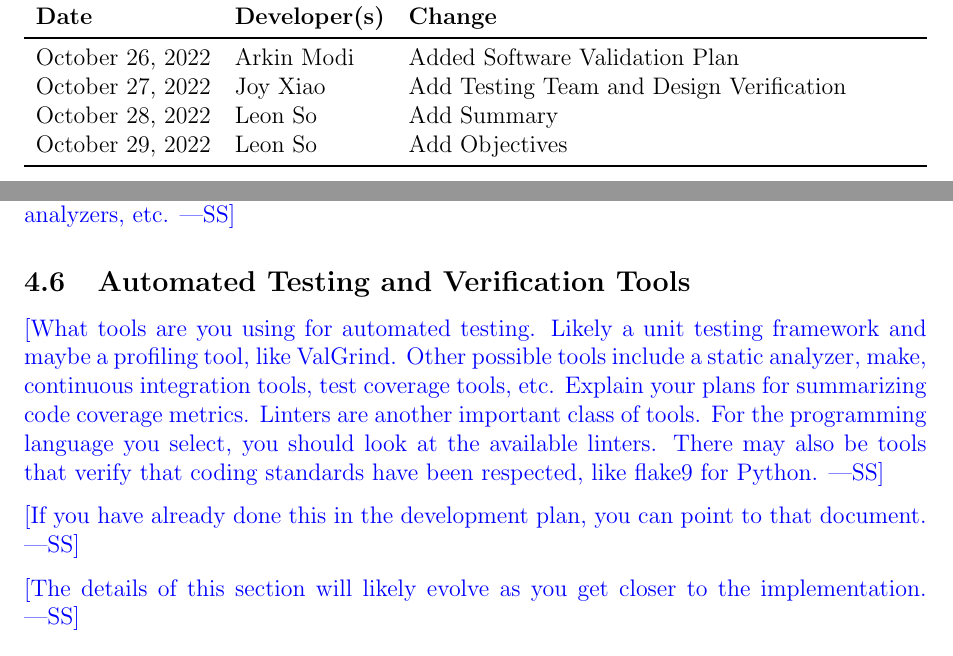
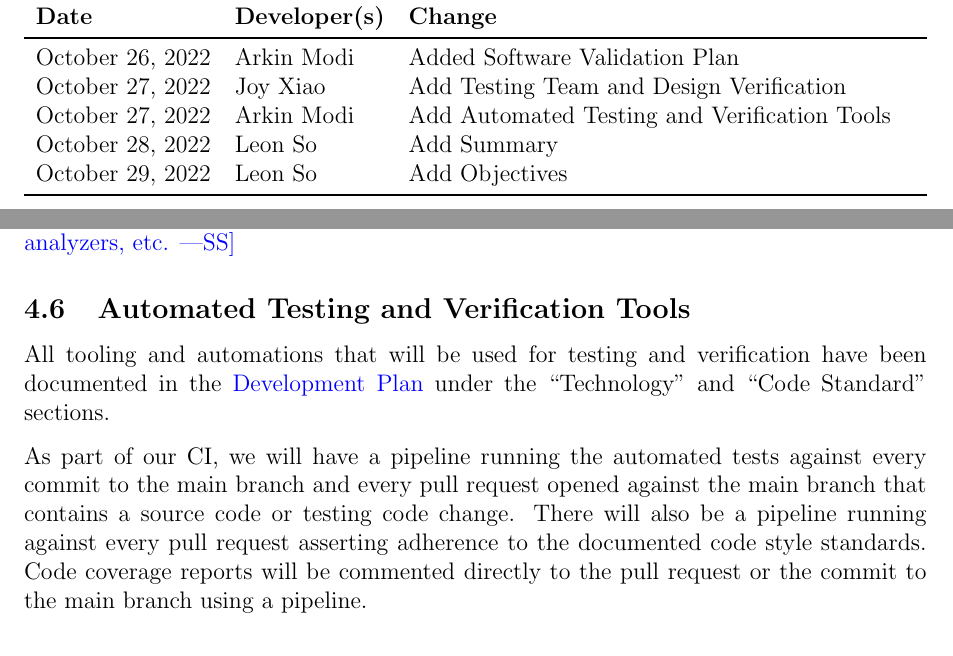
Before and after one commit to arkinmodi/project-sayyara, a LaTeX document (docs/VnVPlan/VnVPlan.tex): two parts of pages 2 and 7 of 15 before the commit and two parts of pages 2 and 7 of 14 after it, joined at a grey line, cut so that both start at the same text. Compiled offline with pdfLaTeX.

Commit message:
[VnV Plan] Add Automated Testing and Verification Tools (#200)
* Add Automated Testing and Verification Tools

Close https://github.com/arkinmodi/project-sayyara/issues/157

* Update docs/VnVPlan/VnVPlan.tex

Co-authored-by: joyxiao99 <34189744+joyxiao99@users.noreply.github.com>

```diff
--- a/docs/VnVPlan/VnVPlan.tex
+++ b/docs/VnVPlan/VnVPlan.tex
@@ -31,12 +31,13 @@
 	\caption{Revision History} \label{TblRevisionHistory}
 	\begin{tabularx}{\textwidth}{llX}
 		\toprule
-		\textbf{Date}    & \textbf{Developer(s)} & \textbf{Change}                          \\
+		\textbf{Date}    & \textbf{Developer(s)} & \textbf{Change}                              \\
 		\midrule
-		October 26, 2022 & Arkin Modi            & Added Software Validation Plan           \\
-		October 27, 2022 & Joy Xiao              & Add Testing Team and Design Verification \\
-		October 28, 2022 & Leon So               & Add Summary                              \\
-		October 29, 2022 & Leon So               & Add Objectives                           \\
+		October 26, 2022 & Arkin Modi            & Added Software Validation Plan               \\
+		October 27, 2022 & Joy Xiao              & Add Testing Team and Design Verification     \\
+		October 27, 2022 & Arkin Modi            & Add Automated Testing and Verification Tools \\
+		October 28, 2022 & Leon So               & Add Summary                                  \\
+		October 29, 2022 & Leon So               & Add Objectives                               \\
 		\bottomrule
 	\end{tabularx}
 \end{table}
@@ -157,20 +160,16 @@ the corresponding requirements.
 
 \subsection{Automated Testing and Verification Tools}
 
-\wss{What tools are you using for automated testing.  Likely a unit testing
-	framework and maybe a profiling tool, like ValGrind.  Other possible tools
-	include a static analyzer, make, continuous integration tools, test coverage
-	tools, etc.  Explain your plans for summarizing code coverage metrics.
-	Linters are another important class of tools.  For the programming language
-	you select, you should look at the available linters.  There may also be tools
-	that verify that coding standards have been respected, like flake9 for
-	Python.}
+All tooling and automations that will be used for testing and verification have been documented in
+the
+\href{https://github.com/arkinmodi/project-sayyara/blob/main/docs/DevelopmentPlan/DevelopmentPlan.pdf}{Development
+	Plan} under the ``Technology'' and ``Code Standard'' sections.
 
-\wss{If you have already done this in the development plan, you can point to
-	that document.}
-
-\wss{The details of this section will likely evolve as you get closer to the
-	implementation.}
+As part of our CI, we will have a pipeline running the automated tests against every commit to the
+main branch and every pull request opened against the main branch that contains a source code or
+testing code change. There will also be a pipeline running against every pull request asserting
+adherence to the documented code style standards. Code coverage reports will be commented directly
+to the pull request or the commit to the main branch using a pipeline.
 
 \subsection{Software Validation Plan}
 
```
Also changed, not shown: docs/VnVPlan/VnVPlan.tex (10 more changed lines).
